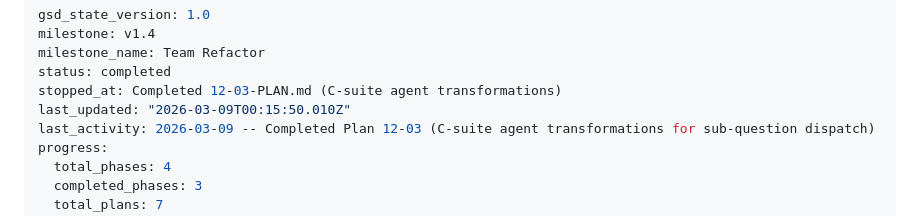
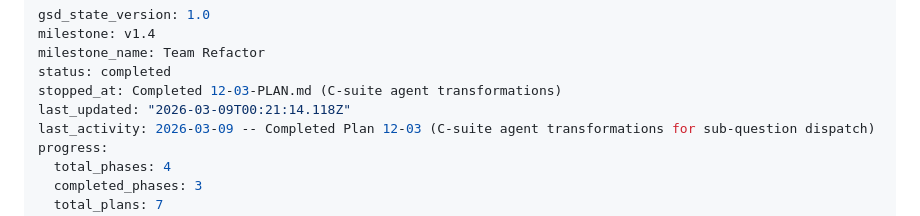
Before and after one commit to apatheticus/corporate-decision-panel, a Markdown page: .planning/STATE.md, the part around the change. Drawn GitHub-style.

Commit message:
docs(phase-12): complete phase execution

```diff
--- a/.planning/STATE.md
+++ b/.planning/STATE.md
@@ -4,7 +4,7 @@ milestone: v1.4
 milestone_name: Team Refactor
 status: completed
 stopped_at: Completed 12-03-PLAN.md (C-suite agent transformations)
-last_updated: "2026-03-09T00:15:50.010Z"
+last_updated: "2026-03-09T00:21:14.118Z"
 last_activity: 2026-03-09 -- Completed Plan 12-03 (C-suite agent transformations for sub-question dispatch)
 progress:
   total_phases: 4
```
Also changed, not shown: .planning/ROADMAP.md (+1 -1 lines), 1 other file.
